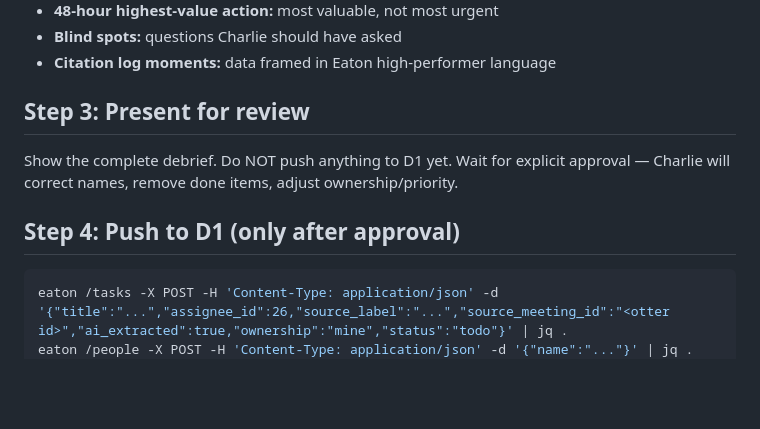
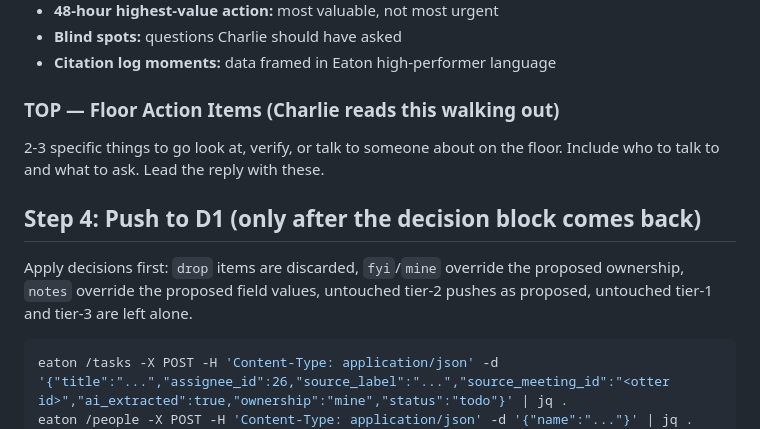
Before and after one commit to cball8475/EATON, a Markdown page: .claude/commands/debrief.md, the part around one of its changes. GitHub-like rendering; blank space fills up the shorter version.

````diff
--- a/.claude/commands/debrief.md
+++ b/.claude/commands/debrief.md
@@ -43,10 +79,12 @@ Numbers, KPIs, targets, deadlines. Conflicts with existing metrics. My Five / Ta
 - **Blind spots:** questions Charlie should have asked
 - **Citation log moments:** data framed in Eaton high-performer language
 
-## Step 3: Present for review
-Show the complete debrief. Do NOT push anything to D1 yet. Wait for explicit approval — Charlie will correct names, remove done items, adjust ownership/priority.
+### TOP — Floor Action Items (Charlie reads this walking out)
+2-3 specific things to go look at, verify, or talk to someone about on the floor. Include who to talk to and what to ask. Lead the reply with these.
 
-## Step 4: Push to D1 (only after approval)
+## Step 4: Push to D1 (only after the decision block comes back)
+
+Apply decisions first: `drop` items are discarded, `fyi`/`mine` override the proposed ownership, `notes` override the proposed field values, untouched tier-2 pushes as proposed, untouched tier-1 and tier-3 are left alone.
 ```bash
 eaton /tasks -X POST -H 'Content-Type: application/json' -d '{"title":"...","assignee_id":26,"source_label":"...","source_meeting_id":"<otter id>","ai_extracted":true,"ownership":"mine","status":"todo"}' | jq .
 eaton /people -X POST -H 'Content-Type: application/json' -d '{"name":"..."}' | jq .          # check name variants first
````
Also changed, not shown: other parts of .claude/commands/debrief.md (+49 -13 lines), kb/lessons.md (+6 -0 lines).
